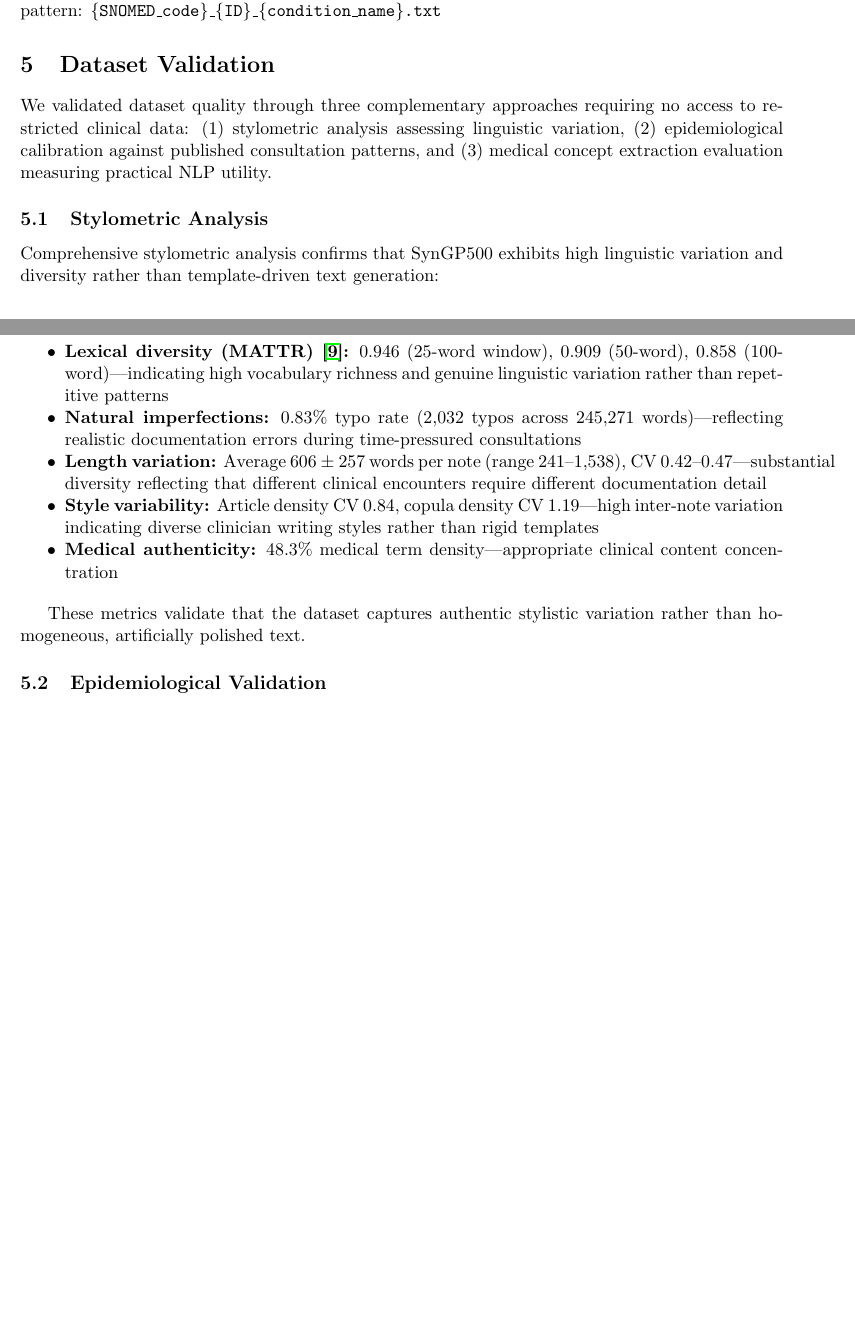
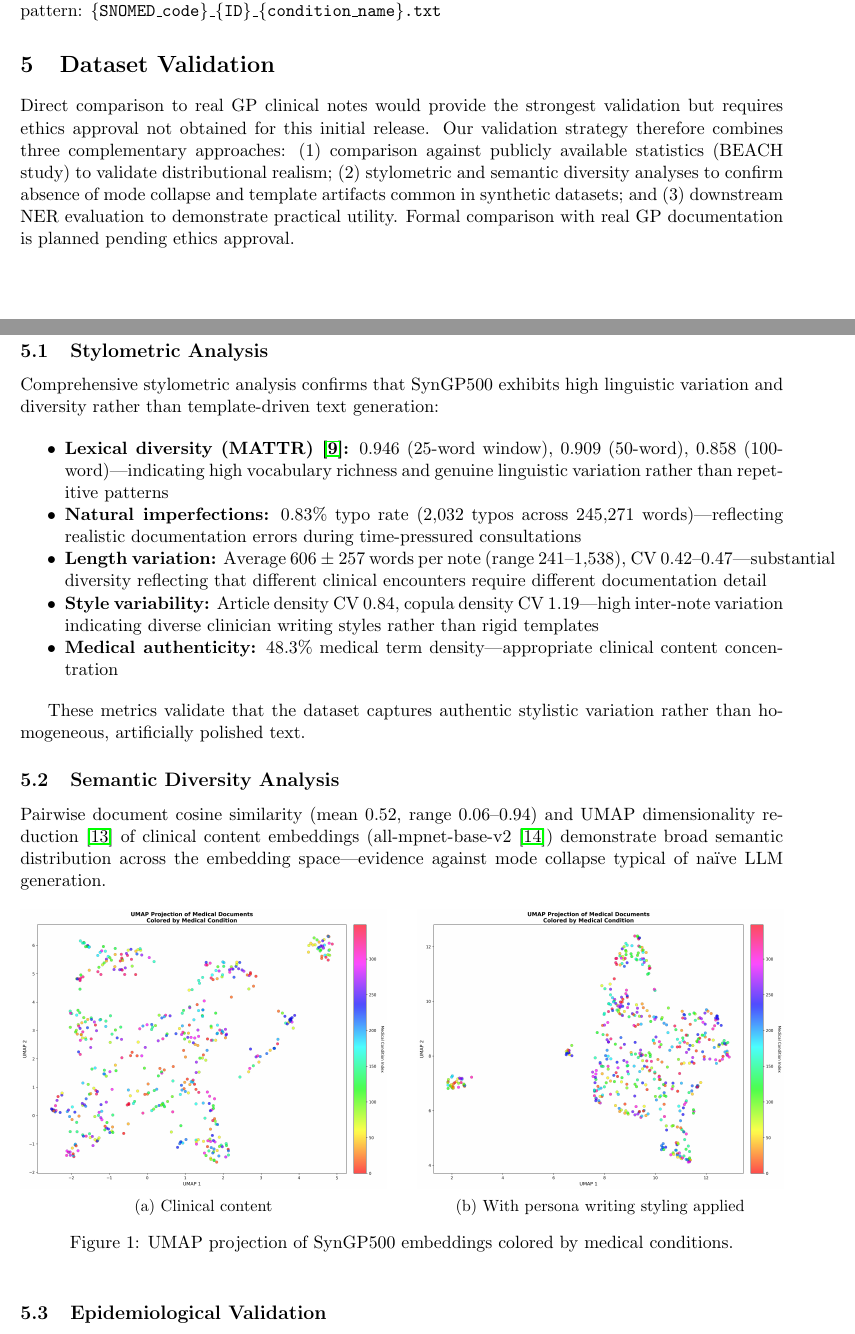
Before and after one commit to pisong314/syngp500, a LaTeX paper (paper/syngp500_paper.tex): two parts of pages 5 and 6 of 15 before the commit and two parts of pages 5 and 6 of 16 after it, joined at a grey line, cut so that both start at the same text, the shorter picture padded with empty space. Compiled offline with pdfLaTeX.

Commit message:
add semantic validation to paper

```diff
--- a/paper/syngp500_paper.tex
+++ b/paper/syngp500_paper.tex
@@ -12,6 +12,7 @@
 \usepackage{xcolor}
 \usepackage{svg}
 \usepackage{tikz}
+\usepackage{subcaption}
 
 \title{\textbf{SynGP500: A Clinically-Grounded Synthetic Dataset of Australian General Practice Medical Notes}}
 
@@ -149,7 +150,7 @@ The dataset is distributed as plain text files (UTF-8 encoding) with filenames f
 
 \section{Dataset Validation}
 
-We validated dataset quality through three complementary approaches requiring no access to restricted clinical data: (1) stylometric analysis assessing linguistic variation, (2) epidemiological calibration against published consultation patterns, and (3) medical concept extraction evaluation measuring practical NLP utility.
+Direct comparison to real GP clinical notes would provide the strongest validation but requires ethics approval not obtained for this initial release. Our validation strategy therefore combines three complementary approaches: (1) comparison against publicly available statistics (BEACH study) to validate distributional realism; (2) stylometric and semantic diversity analyses to confirm absence of mode collapse and template artifacts common in synthetic datasets; and (3) downstream NER evaluation to demonstrate practical utility. Formal comparison with real GP documentation is planned pending ethics approval.
 
 \subsection{Stylometric Analysis}
 
@@ -164,6 +165,29 @@ Comprehensive stylometric analysis confirms that SynGP500 exhibits high linguist
 \end{itemize}
 
 These metrics validate that the dataset captures authentic stylistic variation rather than homogeneous, artificially polished text.
+
+\subsection{Semantic Diversity Analysis}
+
+Pairwise document cosine similarity (mean 0.52, range 0.06--0.94) and UMAP dimensionality reduction \cite{mcinnes2018umap} of clinical content embeddings (all-mpnet-base-v2 \cite{reimers2019sentence}) demonstrate broad semantic distribution across the embedding space---evidence against mode collapse typical of naïve LLM generation.
+
+\begin{figure}[ht]
+    \centering
+    \begin{subfigure}[b]{0.48\linewidth}
+        \centering
+        \includegraphics[width=\linewidth]{semantic_diversity_clean.png}
+        \caption{Clinical content}
+        \label{fig:umap_clinical}
+    \end{subfigure}
+    \hfill
+    \begin{subfigure}[b]{0.48\linewidth}
+        \centering
+        \includegraphics[width=\linewidth]{semantic_diversity_styled.png}
+        \caption{With persona writing styling applied}
+        \label{fig:umap_styled}
+    \end{subfigure}
+    \caption{UMAP projection of SynGP500 embeddings colored by medical conditions.}
+    \label{fig:umap}
+\end{figure}
 
 \subsection{Epidemiological Validation}
 
```
Also changed, not shown: paper/semantic_diversity_clean.png (added), paper/semantic_diversity_styled.png (added), paper/syngp500_paper.pdf, paper/syngp500_paper.tex (28 more changed lines).
